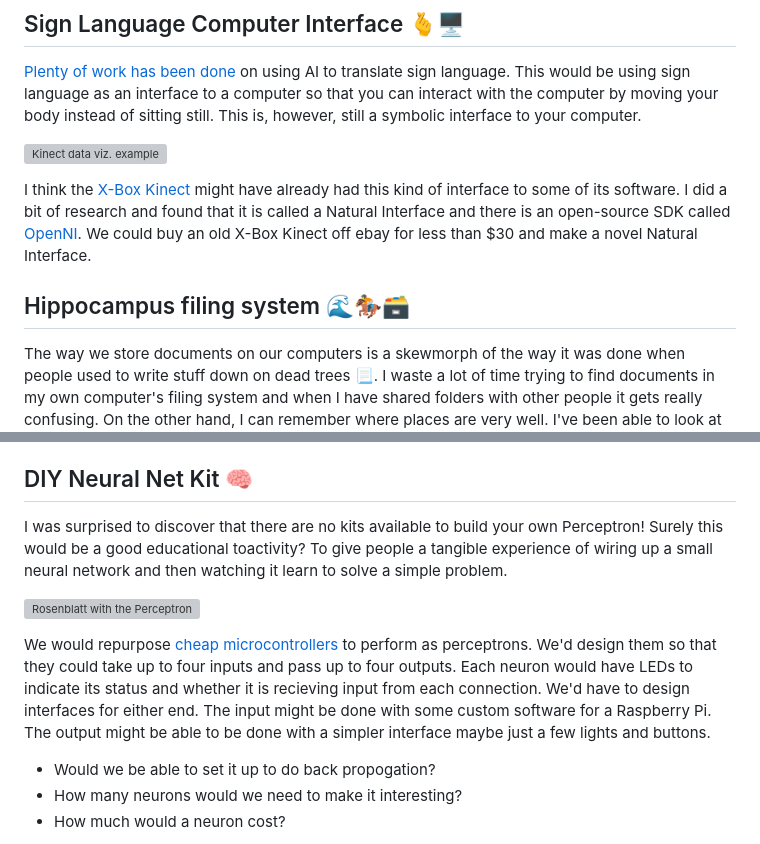
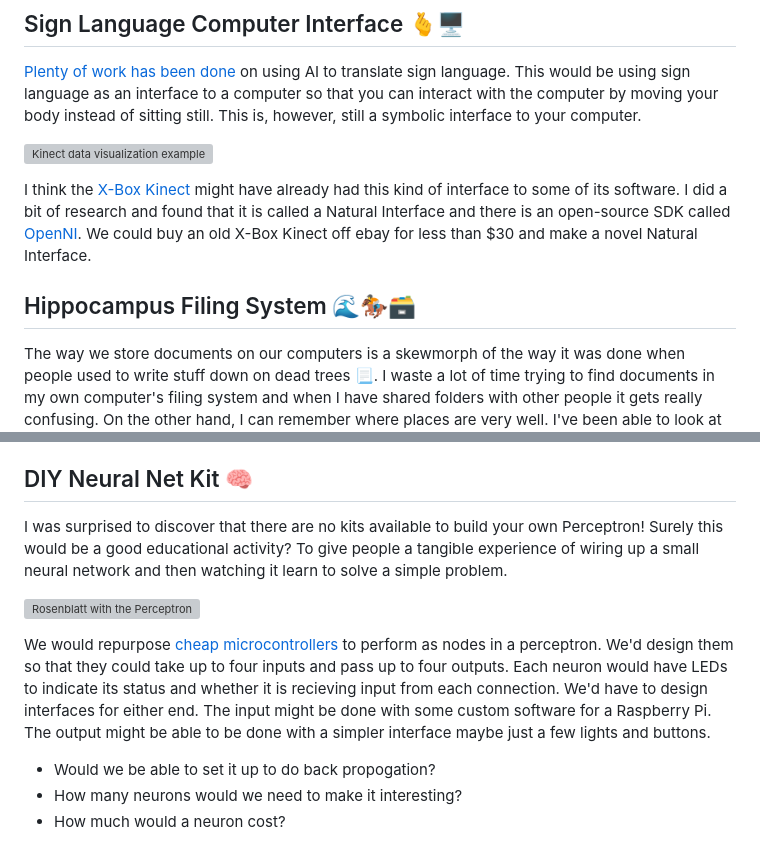
Before and after one commit to bill-mca/SIBAnetics, a Markdown page: Group_Build_Design_Criteria.md, 2 parts joined by grey strips. Rendered like a GitHub page; grey boxes are pictures that could not be loaded.

Commit message:
Fixing some typos

```diff
--- a/Group_Build_Design_Criteria.md
+++ b/Group_Build_Design_Criteria.md
@@ -52,11 +52,11 @@ I think that the personal language model would be a bit lame on demo day because
 ## Sign Language Computer Interface 🫰🖥
 [Plenty of work has been done](https://link.springer.com/article/10.1007/s11831-019-09384-2) on using AI to translate sign language. This would be using sign language as an interface to a computer so that you can interact with the computer by moving your body instead of sitting still. This is, however, still a symbolic interface to your computer.
 
-![Kinect data viz. example](https://media1.giphy.com/media/v1.Y2lkPTc5MGI3NjExaXB0NjNscnd3NHJlOHZ1bGhoOHN5bndjaGRhcDYwZ205Y3VzYWp1OSZlcD12MV9pbnRlcm5hbF9naWZfYnlfaWQmY3Q9Zw/jh9FGY437Fd04/giphy.webp)
+![Kinect data visualization example](https://media1.giphy.com/media/v1.Y2lkPTc5MGI3NjExaXB0NjNscnd3NHJlOHZ1bGhoOHN5bndjaGRhcDYwZ205Y3VzYWp1OSZlcD12MV9pbnRlcm5hbF9naWZfYnlfaWQmY3Q9Zw/jh9FGY437Fd04/giphy.webp)
 
 I think the [X-Box Kinect](https://en.wikipedia.org/wiki/Kinect) might have already had this kind of interface to some of its software. I did a bit of research and found that it is called a Natural Interface and there is an open-source SDK called [OpenNI](https://wiki.ros.org/openni). We could buy an old X-Box Kinect off ebay for less than $30 and make a novel Natural Interface.
 
-## Hippocampus filing system 🌊🏇🗃
+## Hippocampus Filing System 🌊🏇🗃
 The way we store documents on our computers is a skewmorph of the way it was done when people used to write stuff down on dead trees 📃. I waste a lot of time trying to find documents in my own computer's filing system and when I have shared folders with other people it gets really confusing. On the other hand, I can remember where places are very well. I've been able to look at maps of cities that I visited, for a few days 5 years ago, and still remember all the places I went and the streets that I walked. If you were able to store your digital files in your physical environment as an augmented reality overlay, it'd be a lot easier to find stuff especially if there'd been a long time since you last retrieved it. There is evidence that spatial cognition and memory occurs in the [hippocampus](https://en.wikipedia.org/wiki/Hippocampus#Function) and is quite different from other abstract forms of thought.
 
 This idea isn't super original because there are various tools that allow you to organise geotagged photos this way. Extending it to other types of media and making the location arbitrary wrt composition is nove but might also greatly reduce the utility.
@@ -168,11 +168,11 @@ Ideally there would be a room full of lots of weird robots scrambling around. Wh
 
 ## DIY Neural Net Kit 🧠
 
-I was surprised to discover that there are no kits available to build your own Perceptron! Surely this would be a good educational toactivity? To give people a tangible experience of wiring up a small neural network and then watching it learn to solve a simple problem.
+I was surprised to discover that there are no kits available to build your own Perceptron! Surely this would be a good educational activity? To give people a tangible experience of wiring up a small neural network and then watching it learn to solve a simple problem.
 
 ![Rosenblatt with the Perceptron](https://media-assets.wired.it/photos/657842036249f6225e48bd01/16:9/w_1600,c_limit/107644525.jpeg)
 
-We would repurpose [cheap microcontrollers](https://core-electronics.com.au/seeeduino-xiao-arduino-microcontroller-samd21-cortex-m0.html) to perform as perceptrons. We'd design them so that they could take up to four inputs and pass up to four outputs. Each neuron would have LEDs to indicate its status and whether it is recieving input from each connection. We'd have to design interfaces for either end. The input might be done with some custom software for a Raspberry Pi. The output might be able to be done with a simpler interface maybe just a few lights and buttons.
+We would repurpose [cheap microcontrollers](https://core-electronics.com.au/seeeduino-xiao-arduino-microcontroller-samd21-cortex-m0.html) to perform as nodes in a perceptron. We'd design them so that they could take up to four inputs and pass up to four outputs. Each neuron would have LEDs to indicate its status and whether it is recieving input from each connection. We'd have to design interfaces for either end. The input might be done with some custom software for a Raspberry Pi. The output might be able to be done with a simpler interface maybe just a few lights and buttons.
 
  - Would we be able to set it up to do back propogation?
  - How many neurons would we need to make it interesting?
```
